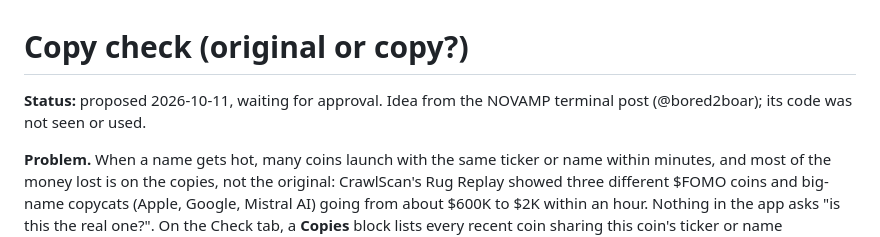
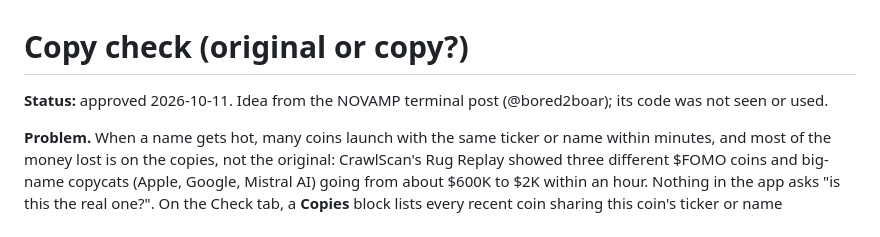
Before and after one commit to 0xDP1/Fomo-tracker, a Markdown page: docs/features/copy-check.md, the part around the change. Drawn GitHub-style.

Commit message:
Copy check spec approved
Co-Authored-By: Claude Opus 5.5 <noreply@anthropic.com>
Claude-Session: https://claude.ai/code/session_0157aEfW8Rj43jwgnfHSTB8J

```diff
--- a/docs/features/copy-check.md
+++ b/docs/features/copy-check.md
@@ -1,6 +1,6 @@
 # Copy check (original or copy?)
 
-**Status:** proposed 2026-10-11, waiting for approval. Idea from the NOVAMP terminal post (@bored2boar); its code was not seen or used.
+**Status:** approved 2026-10-11. Idea from the NOVAMP terminal post (@bored2boar); its code was not seen or used.
 
 **Problem.** When a name gets hot, many coins launch with the same ticker or name within minutes, and most of the money lost is on the copies, not the original: CrawlScan's Rug Replay showed three different $FOMO coins and big-name copycats (Apple, Google, Mistral AI) going from about $600K to $2K within an hour. Nothing in the app asks "is this the real one?". On the Check tab, a **Copies** block lists every recent coin sharing this coin's ticker or name (DexScreener search, no key): which one launched first, how many minutes after it each copy came, market cap, liquidity, and the Check verdict where we have one. It labels the checked coin **Original** (first), **Copy** (a later launch while an earlier one is still trading) or **Only one** (no other recent coin under this name), and a copy of a still-trading original becomes a medium risk finding with the original one tap away. Call queue rows get a **copy** tag, and a copy loses points in the call score. We know it works when unit tests on saved DexScreener search results (including real copycat clusters like the $FOMO ones) give the right original, order and labels; name matching catches lookalikes (case, spaces, zero-width characters, Cyrillic letters that look Latin, a `$` prefix, trailing digits like FOMO2); browser tests with mocked DexScreener show an original, a copy, a single coin and a capped search; and after a week or two the Signal scorecard shows whether copies did worse than originals.
 
```
Also changed, not shown: docs/HANDOFF.md (+1 -1 lines).
